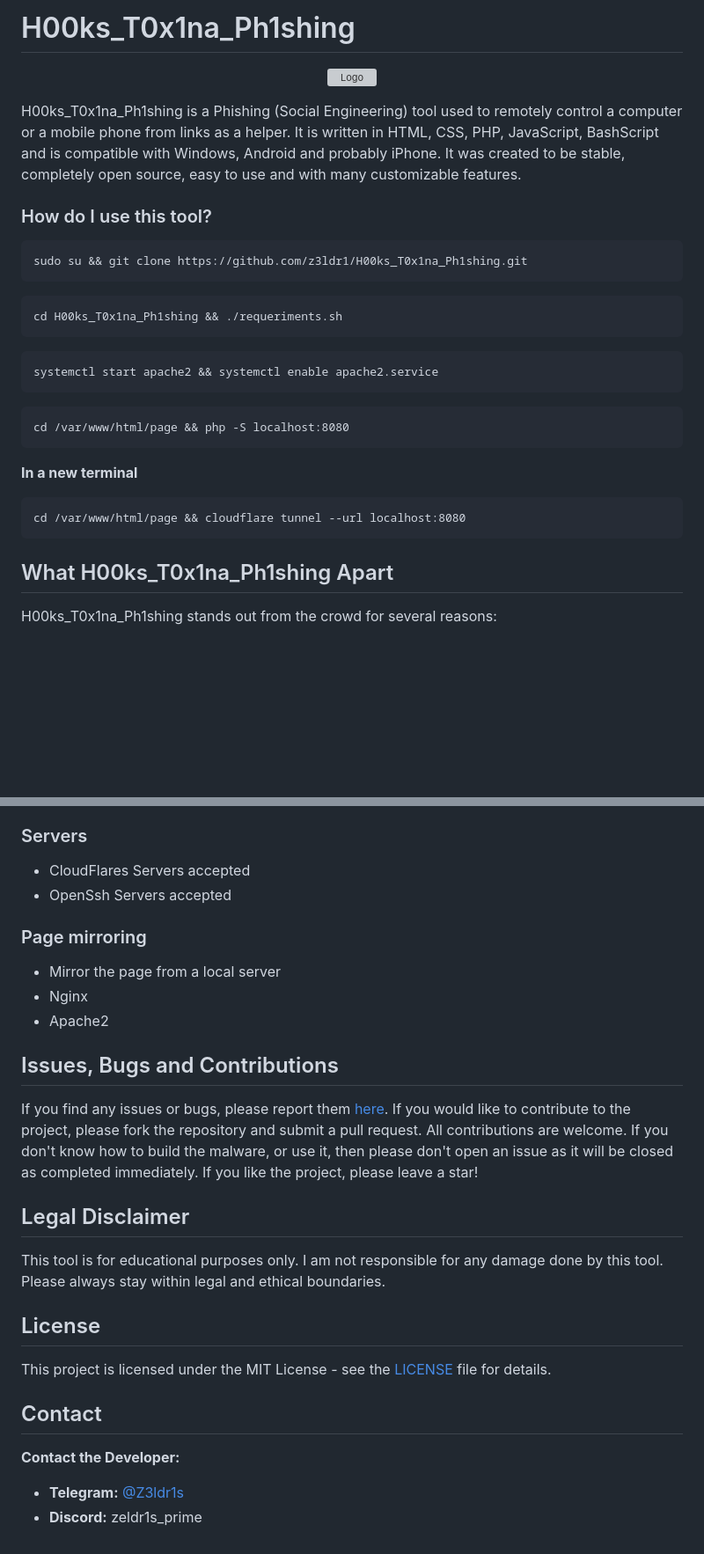
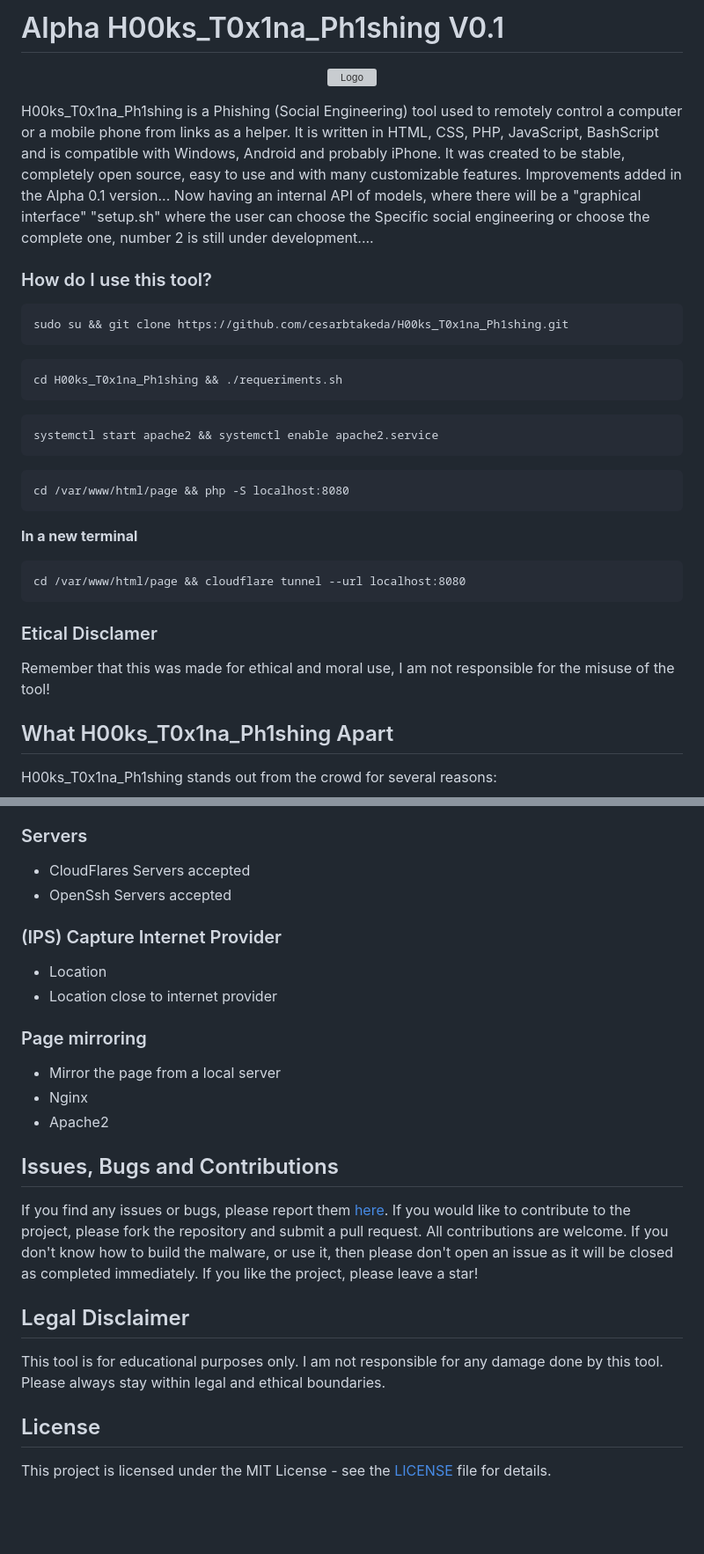
Before and after one commit to z3ldr1/H00ks_T0x1na_Ph1shing, a Markdown page: README.md, 2 parts joined by grey strips. Shown at 88% size. GitHub-like rendering; blank space fills up the shorter version; grey boxes are pictures that could not be loaded.

````diff
--- a/README.md
+++ b/README.md
@@ -1,4 +1,3 @@
-
-# H00ks_T0x1na_Ph1shing
+# Alpha H00ks_T0x1na_Ph1shing V0.1
 
 <p align='center'>
@@ -6,10 +5,10 @@
 </p>
 <span>
-H00ks_T0x1na_Ph1shing is a Phishing (Social Engineering) tool used to remotely control a computer or a mobile phone from links as a helper. It is written in HTML, CSS, PHP, JavaScript, BashScript and is compatible with Windows, Android and probably iPhone. It was created to be stable, completely open source, easy to use and with many customizable features. </span> </br> </br>
+H00ks_T0x1na_Ph1shing is a Phishing (Social Engineering) tool used to remotely control a computer or a mobile phone from links as a helper. It is written in HTML, CSS, PHP, JavaScript, BashScript and is compatible with Windows, Android and probably iPhone. It was created to be stable, completely open source, easy to use and with many customizable features. Improvements added in the Alpha 0.1 version... Now having an internal API of models, where there will be a "graphical interface" "setup.sh" where the user can choose the Specific social engineering or choose the complete one, number 2 is still under development.... </span> </br> </br>
 
 ### How do I use this tool?
 ```
-sudo su && git clone https://github.com/z3ldr1/H00ks_T0x1na_Ph1shing.git
+sudo su && git clone https://github.com/cesarbtakeda/H00ks_T0x1na_Ph1shing.git
 ```
 ```
 cd H00ks_T0x1na_Ph1shing && ./requeriments.sh
@@ -25,6 +24,8 @@ cd /var/www/html/page && php -S localhost:8080
 ```
 cd /var/www/html/page && cloudflare tunnel --url localhost:8080
 ```
+### Etical Disclamer
+Remember that this was made for ethical and moral use, I am not responsible for the misuse of the tool!
 
 
 ## What H00ks_T0x1na_Ph1shing Apart
@@ -77,6 +78,10 @@ H00ks_T0x1na_Ph1shing stands out from the crowd for several reasons:
 - CloudFlares Servers accepted
 - OpenSsh Servers accepted
 
+### (IPS) Capture Internet Provider
+- Location
+- Location close to internet provider
+
 ### Page mirroring
 
 - Mirror the page from a local server
@@ -96,9 +101,3 @@ This tool is for educational purposes only. I am not responsible for any damage
 ## License
 
 This project is licensed under the MIT License - see the [LICENSE](LICENSE) file for details.
-
-## Contact
-
-**Contact the Developer:**
-- **Telegram:** [@Z3ldr1s](https://t.me/@Z3ldr1s)
-- **Discord:** zeldr1s_prime
````
Also changed, not shown: other parts of README.md (+3 -3 lines).
